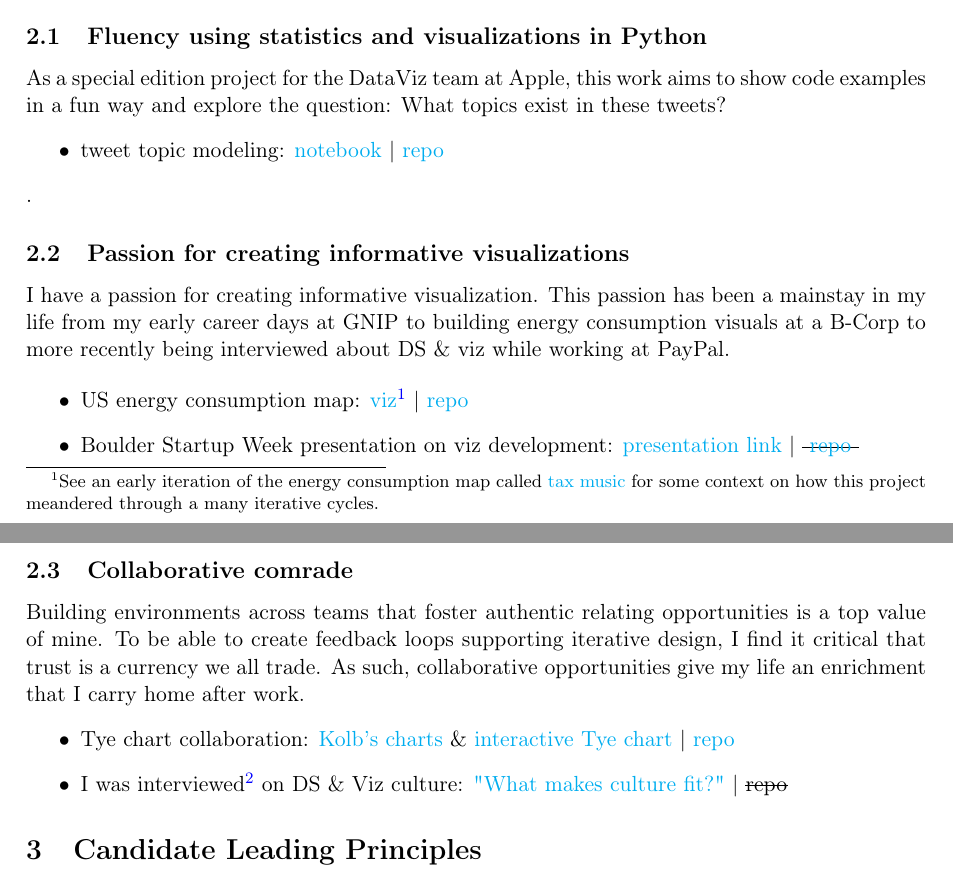
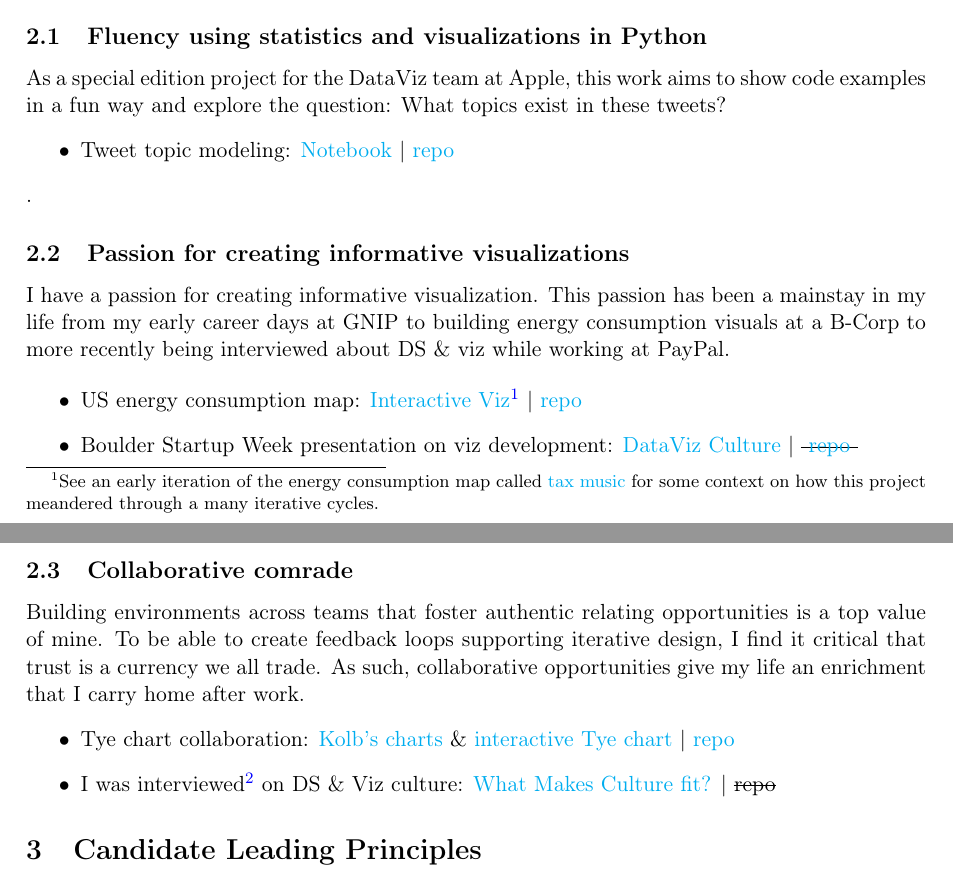
Before and after one commit to blehman/code_samples, a LaTeX document (tweet_topic_modeling/writeup/code_samples.tex): two parts of pages 2 and 3 of 3, joined at a grey line, cut so that both start at the same text. Compiled offline with pdfLaTeX.

Commit message:
[demo] writeup updates.

```diff
--- a/tweet_topic_modeling/writeup/code_samples.tex
+++ b/tweet_topic_modeling/writeup/code_samples.tex
@@ -42,15 +42,15 @@ Hello esteemed DataViz team members. As you may have noticed on my \href{https:/
 \subsection{Fluency using statistics and visualizations in Python}\label{sec:authentic}
 As a special edition project for the DataViz team at Apple, this work aims to show code examples in a fun way and explore the question: What topics exist in these tweets?
 \begin{itemize}
-	\item tweet topic modeling: \href{https://github.com/blehman/code\_samples/blob/master/tweet\_topic\_modeling/tom_robbins\_whimsy.ipynb}{notebook} | \href{https://github.com/blehman/code\_samples/tree/master/tweet\_topic\_modeling}{repo}
+	\item Tweet topic modeling: \href{https://github.com/blehman/code\_samples/blob/master/tweet\_topic\_modeling/tom_robbins\_whimsy.ipynb}{Notebook} | \href{https://github.com/blehman/code\_samples/tree/master/tweet\_topic\_modeling}{repo}
 \end{itemize}.
 
 \subsection{Passion for creating informative visualizations}\label{sec:culture}
 I have a passion for creating informative visualization. This passion has been a mainstay in my life from my early career days at GNIP to building energy consumption visuals at a B-Corp to more recently being interviewed about DS \& viz while working at PayPal.
 
 \begin{itemize}
-	\item US energy consumption map:  \href{https://blehman.github.io/wmo_map/}{viz}\footnote{See an early iteration of the energy consumption map called \href{https://blehman.github.io/tax_story/tax_sounds/}{tax music} for some context on how this project meandered through a many iterative cycles.} |  \href{https://github.com/blehman/wmo_map/tree/gh-pages}{repo}
-	\item Boulder Startup Week presentation on viz development:  \href{https://blehman.github.io/2015-05-13\_BSW\_DataViz\_Lecture/\#/}{presentation link} | \sout{ \href{https://github.com/blehman/2015-05-13_BSW_DataViz_Lecture/tree/master}{repo} }
+	\item US energy consumption map:  \href{https://blehman.github.io/wmo_map/}{Interactive Viz}\footnote{See an early iteration of the energy consumption map called \href{https://blehman.github.io/tax_story/tax_sounds/}{tax music} for some context on how this project meandered through a many iterative cycles.} |  \href{https://github.com/blehman/wmo_map/tree/gh-pages}{repo}
+	\item Boulder Startup Week presentation on viz development:  \href{https://blehman.github.io/2015-05-13\_BSW\_DataViz\_Lecture/\#/}{DataViz Culture} | \sout{ \href{https://github.com/blehman/2015-05-13_BSW_DataViz_Lecture/tree/master}{repo} }
 \end{itemize}
 
 
@@ -58,7 +58,7 @@ I have a passion for creating informative visualization. This passion has been a
 Building environments across teams that foster authentic relating opportunities is a top value of mine. To be able to create feedback loops supporting iterative design, I find it critical that trust is a currency we all trade. As such, collaborative opportunities give my life an enrichment that I carry home after work.
  \begin{itemize}
  	\item Tye chart collaboration:  \href{https://github.com/twitterdev/Gnip-Trend-Detection}{Kolb's charts} \& \href{https://blehman.github.io/trend\_detection\_graph/}{interactive Tye chart} | \href{https://github.com/blehman/trend\_detection\_graph}{repo}
-	\item I was interviewed\footnote{Here's a link to all of the interview details: \href{https://powderkeg.com/the-power-of-data-science-and-visualization-with-brian-lehman-of-honey/}{episode}} on DS \& Viz culture:  \href{https://www.youtube.com/watch?v=uIOiEL5aUe0&t=20m57s}{"What makes culture fit?"}  | \sout{repo}
+	\item I was interviewed\footnote{Here's a link to all of the interview details: \href{https://powderkeg.com/the-power-of-data-science-and-visualization-with-brian-lehman-of-honey/}{episode}} on DS \& Viz culture:  \href{https://www.youtube.com/watch?v=uIOiEL5aUe0&t=20m57s}{What Makes Culture fit?}  | \sout{repo}
  \end{itemize}
 \section{Candidate Leading Principles}\label{sec:lead}
 The major chords in my life have emerged time and again as a result of being surrounded by brilliant people who know how to hone in on what it takes to develop team dynamics: \newline
```
Also changed, not shown: tweet_topic_modeling/writeup/code_samples.pdf, 2 other files.
